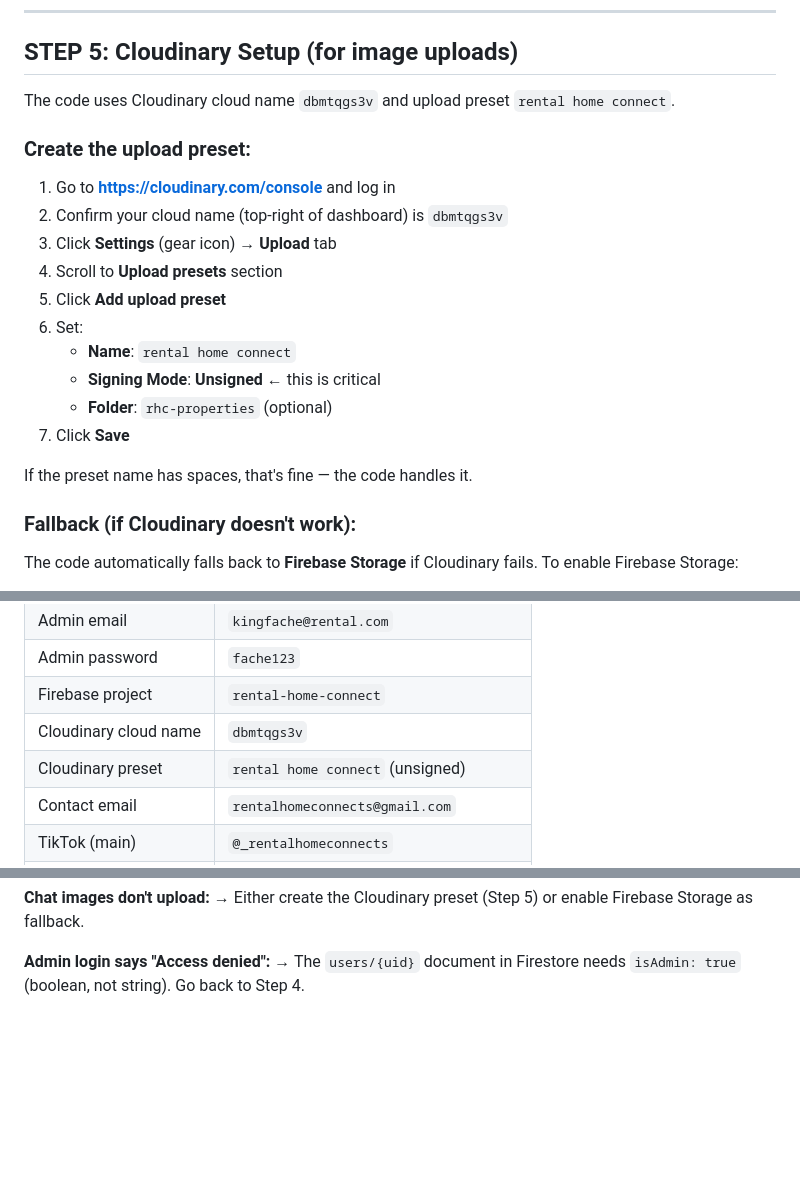
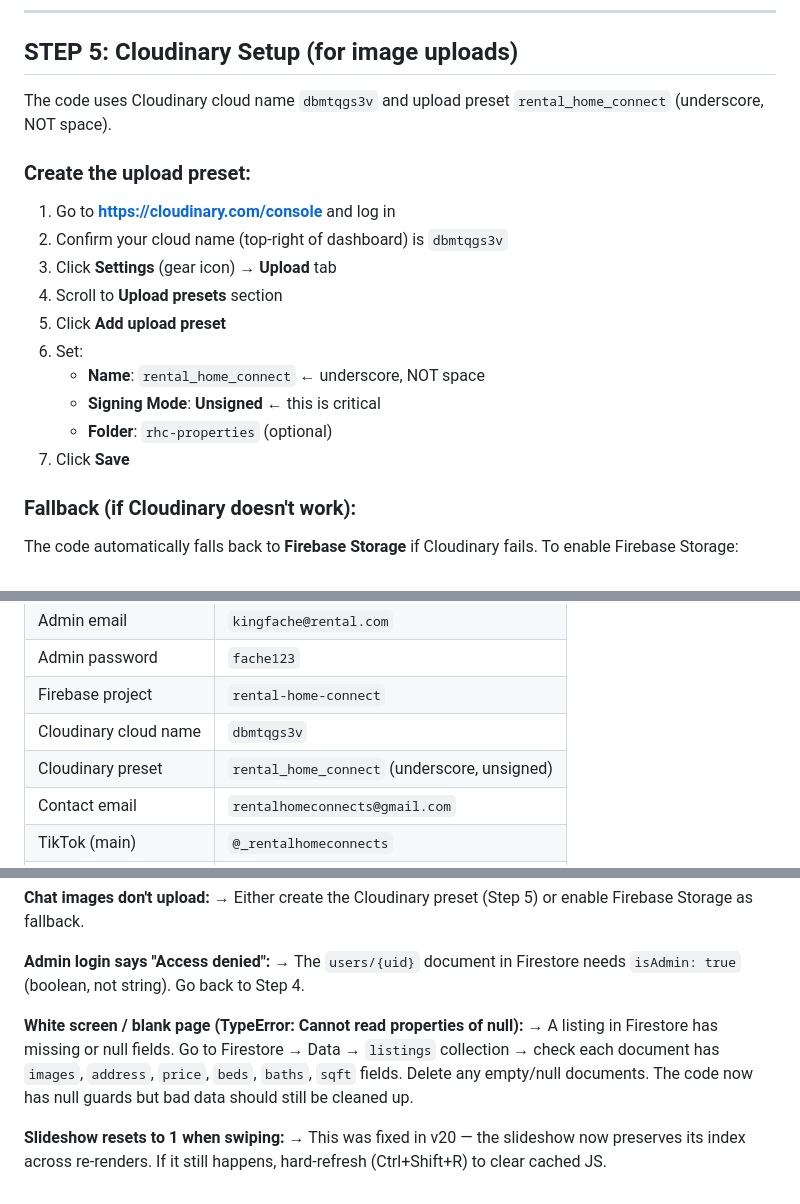
Before and after one commit to Akay-mighty/rental-home-connect-, a Markdown page: FIRESTORE_SETUP.md, 3 parts joined by grey strips. Drawn GitHub-style; blank space fills up the shorter version.

```diff
--- a/FIRESTORE_SETUP.md
+++ b/FIRESTORE_SETUP.md
@@ -178,7 +178,7 @@ Now `kingfache@rental.com` can log into the admin dashboard at `rental-home-conn
 
 ## STEP 5: Cloudinary Setup (for image uploads)
 
-The code uses Cloudinary cloud name `dbmtqgs3v` and upload preset `rental home connect`.
+The code uses Cloudinary cloud name `dbmtqgs3v` and upload preset `rental_home_connect` (underscore, NOT space).
 
 ### Create the upload preset:
 1. Go to **https://cloudinary.com/console** and log in
@@ -187,12 +187,10 @@ The code uses Cloudinary cloud name `dbmtqgs3v` and upload preset `rental home c
 4. Scroll to **Upload presets** section
 5. Click **Add upload preset**
 6. Set:
-   - **Name**: `rental home connect`
+   - **Name**: `rental_home_connect` ← underscore, NOT space
    - **Signing Mode**: **Unsigned** ← this is critical
    - **Folder**: `rhc-properties` (optional)
 7. Click **Save**
-
-If the preset name has spaces, that's fine — the code handles it.
 
 ### Fallback (if Cloudinary doesn't work):
 The code automatically falls back to **Firebase Storage** if Cloudinary fails. To enable Firebase Storage:
@@ -221,7 +219,7 @@ The code automatically falls back to **Firebase Storage** if Cloudinary fails. T
 | Admin password | `fache123` |
 | Firebase project | `rental-home-connect` |
 | Cloudinary cloud name | `dbmtqgs3v` |
-| Cloudinary preset | `rental home connect` (unsigned) |
+| Cloudinary preset | `rental_home_connect` (underscore, unsigned) |
 | Contact email | `rentalhomeconnects@gmail.com` |
 | TikTok (main) | `@_rentalhomeconnects` |
 | TikTok agents | `@_christopherhayes`, `@_ethanhayes1` |
@@ -244,3 +242,9 @@ The code automatically falls back to **Firebase Storage** if Cloudinary fails. T
 
 **Admin login says "Access denied":**
 → The `users/{uid}` document in Firestore needs `isAdmin: true` (boolean, not string). Go back to Step 4.
+
+**White screen / blank page (TypeError: Cannot read properties of null):**
+→ A listing in Firestore has missing or null fields. Go to Firestore → Data → `listings` collection → check each document has `images`, `address`, `price`, `beds`, `baths`, `sqft` fields. Delete any empty/null documents. The code now has null guards but bad data should still be cleaned up.
+
+**Slideshow resets to 1 when swiping:**
+→ This was fixed in v20 — the slideshow now preserves its index across re-renders. If it still happens, hard-refresh (Ctrl+Shift+R) to clear cached JS.
```
